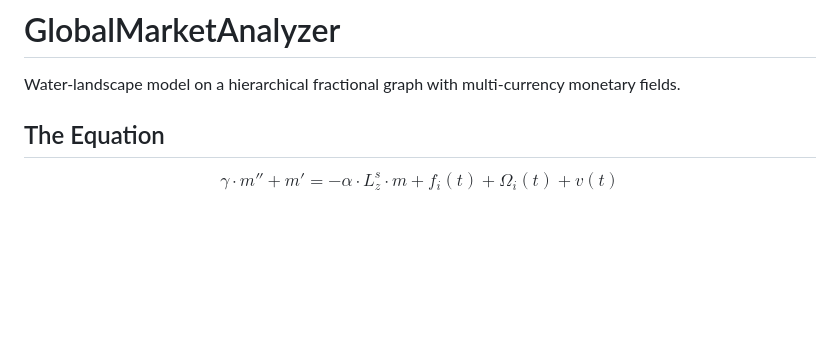
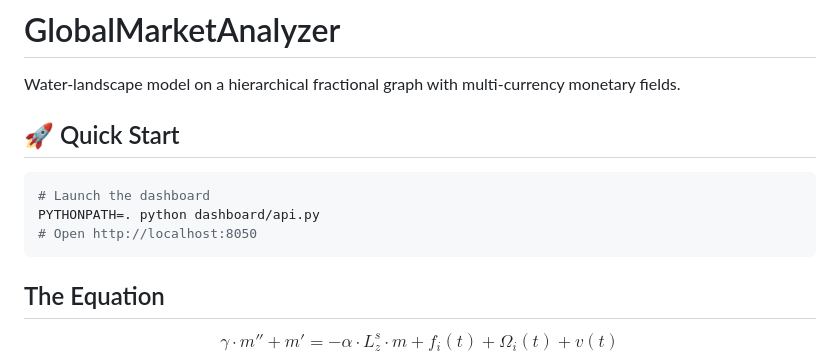
Before and after one commit to himarbravo/GlobalMarketAnalyzer, a Markdown page: README.md, the part around the change. GitHub-like rendering; blank space fills up the shorter version.

Commit message:
docs: add Quick Start to README

````diff
--- a/README.md
+++ b/README.md
@@ -1,6 +1,14 @@
 # GlobalMarketAnalyzer
 
 Water-landscape model on a hierarchical fractional graph with multi-currency monetary fields.
+
+## 🚀 Quick Start
+
+```bash
+# Launch the dashboard
+PYTHONPATH=. python dashboard/api.py
+# Open http://localhost:8050
+```
 
 ## The Equation
 
````
